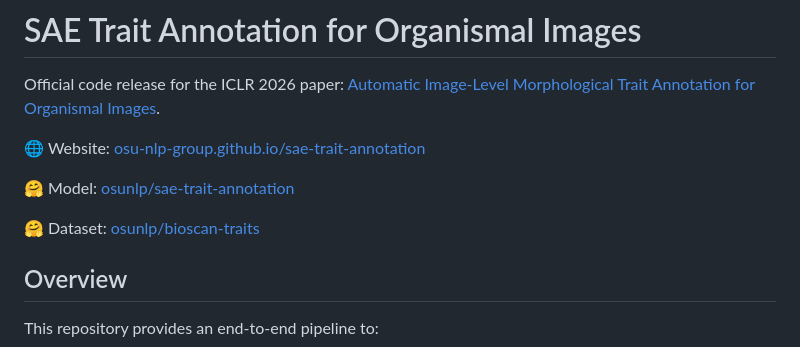
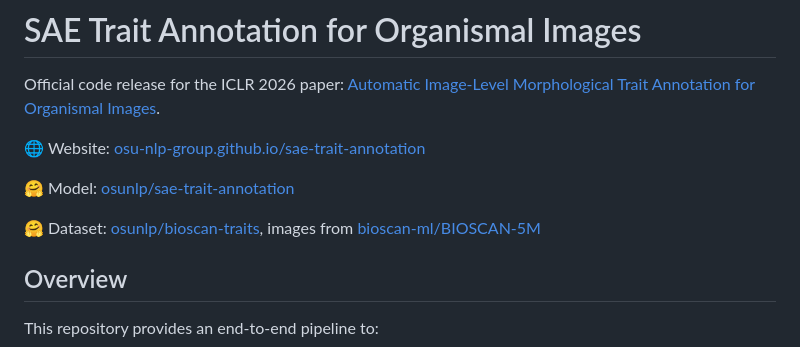
Before and after one commit to OSU-NLP-Group/sae-trait-annotation, a Markdown page: README.md, the part around the change. GitHub-like rendering.

Commit message:
Enhance dataset information in README

```diff
--- a/README.md
+++ b/README.md
@@ -7,7 +7,7 @@ Official code release for the ICLR 2026 paper:
 
 🤗 Model: [osunlp/sae-trait-annotation](https://huggingface.co/osunlp/sae-trait-annotation)
 
-🤗 Dataset: [osunlp/bioscan-traits](https://huggingface.co/datasets/osunlp/bioscan-traits)
+🤗 Dataset: [osunlp/bioscan-traits](https://huggingface.co/datasets/osunlp/bioscan-traits), images from [bioscan-ml/BIOSCAN-5M](https://huggingface.co/datasets/bioscan-ml/BIOSCAN-5M)
 
 ## Overview
 
```
